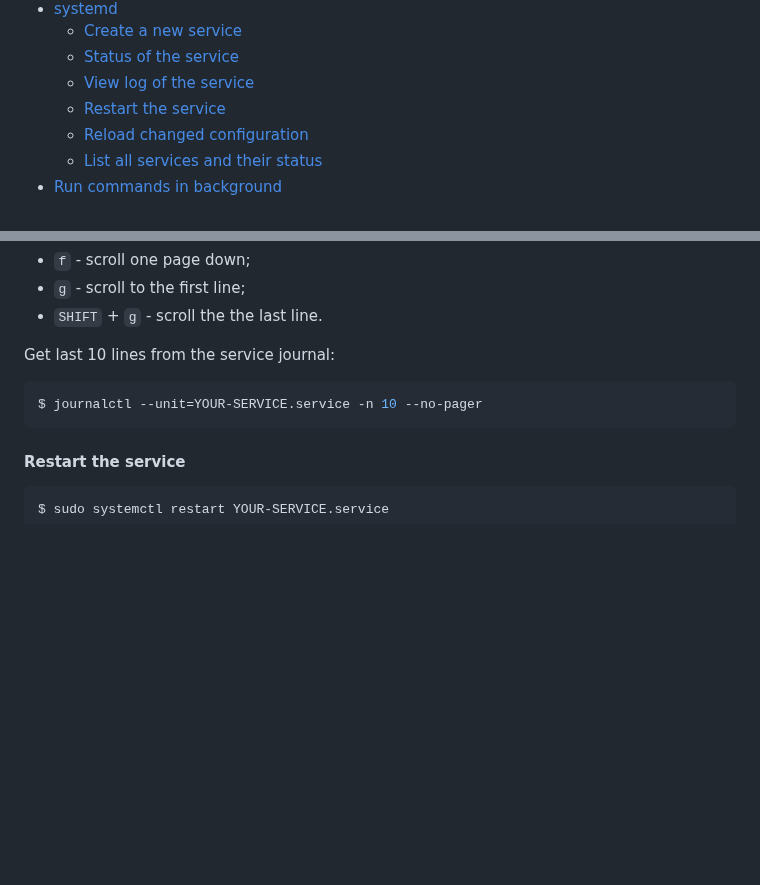
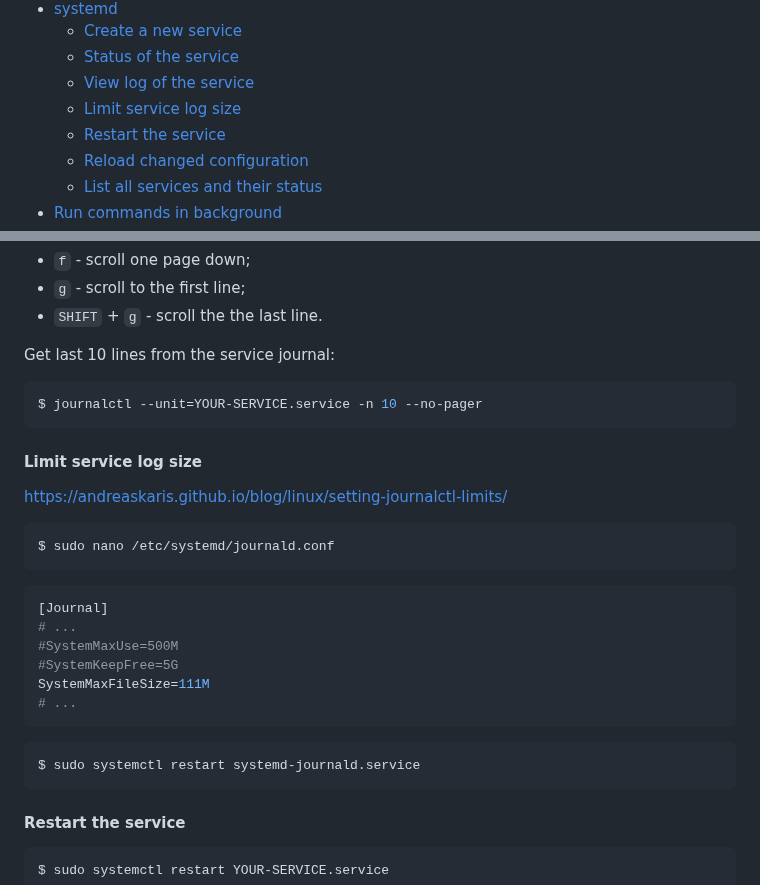
Before and after one commit to retifrav/scraps, a Markdown page: _linux/index.md, 2 parts joined by grey strips. Rendered like a GitHub page; blank space fills up the shorter version.

Commit message:
Linux: Limit service log size

````diff
--- a/_linux/index.md
+++ b/_linux/index.md
@@ -100,6 +100,7 @@
     - [Create a new service](#create-a-new-service)
     - [Status of the service](#status-of-the-service)
     - [View log of the service](#view-log-of-the-service)
+    - [Limit service log size](#limit-service-log-size)
     - [Restart the service](#restart-the-service)
     - [Reload changed configuration](#reload-changed-configuration)
     - [List all services and their status](#list-all-services-and-their-status)
@@ -1472,6 +1473,25 @@ Get last 10 lines from the service journal:
 $ journalctl --unit=YOUR-SERVICE.service -n 10 --no-pager
 ```
 
+#### Limit service log size
+
+<https://andreaskaris.github.io/blog/linux/setting-journalctl-limits/>
+
+``` sh
+$ sudo nano /etc/systemd/journald.conf
+```
+``` ini
+[Journal]
+# ...
+#SystemMaxUse=500M
+#SystemKeepFree=5G
+SystemMaxFileSize=111M
+# ...
+```
+``` sh
+$ sudo systemctl restart systemd-journald.service
+```
+
 #### Restart the service
 
 ``` sh
````
